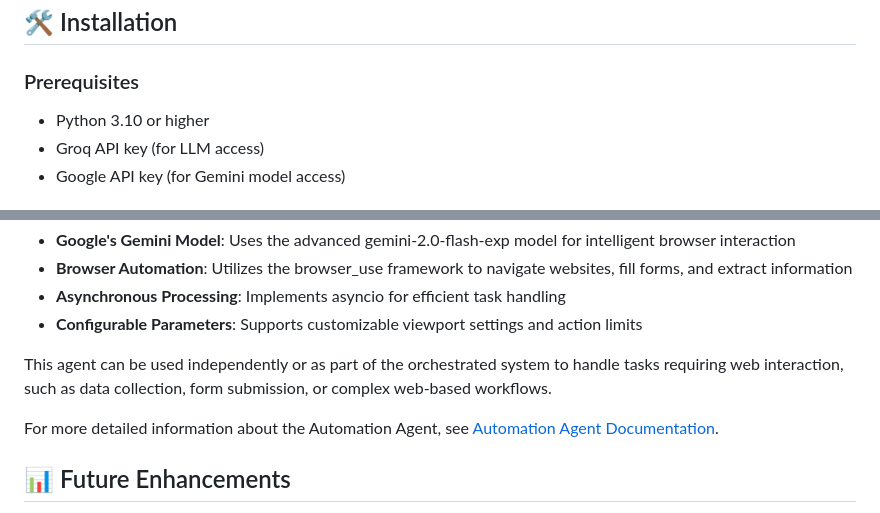
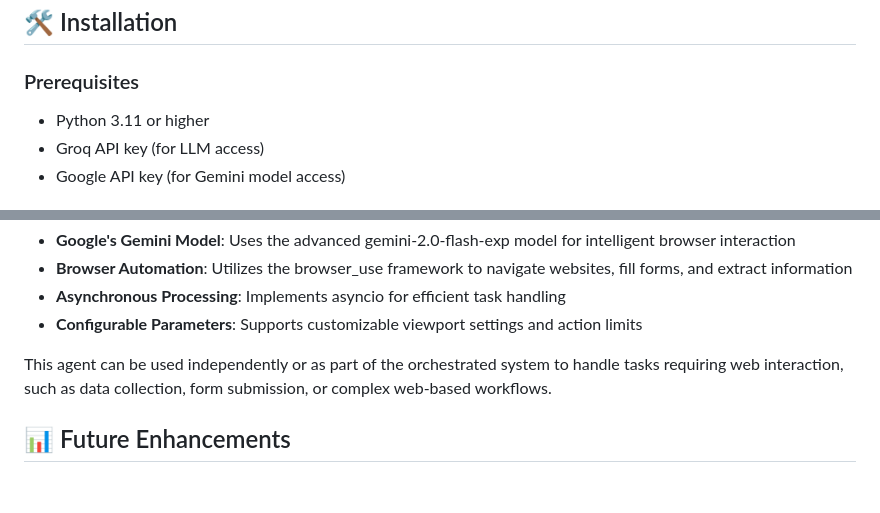
Before and after one commit to ZekRock18/SAIRAS-AI, a Markdown page: README.md, 2 parts joined by grey strips. GitHub-like rendering; blank space fills up the shorter version.

```diff
--- a/README.md
+++ b/README.md
@@ -34,7 +34,7 @@ The system follows a modular architecture with these key components:
 
 ### Prerequisites
 
-- Python 3.10 or higher
+- Python 3.11 or higher
 - Groq API key (for LLM access)
 - Google API key (for Gemini model access)
 
@@ -110,8 +110,6 @@ The Automation Agent is a powerful component that enables browser automation for
 
 This agent can be used independently or as part of the orchestrated system to handle tasks requiring web interaction, such as data collection, form submission, or complex web-based workflows.
 
-For more detailed information about the Automation Agent, see [Automation Agent Documentation](docs/automation_agent_details.md).
-
 ## 📊 Future Enhancements
 
 - Add support for audio processing
```
